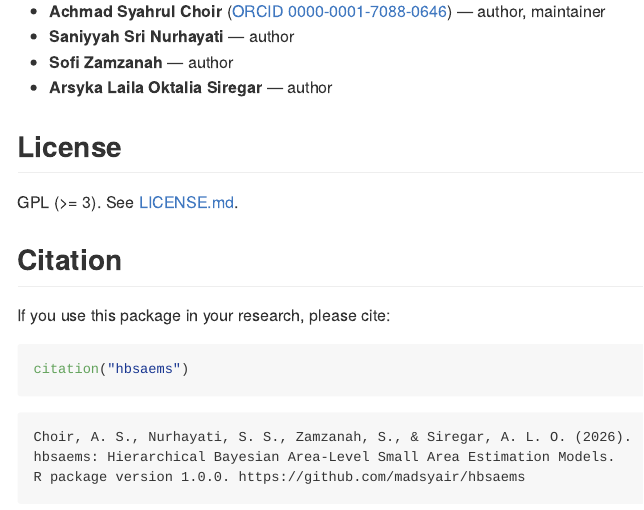
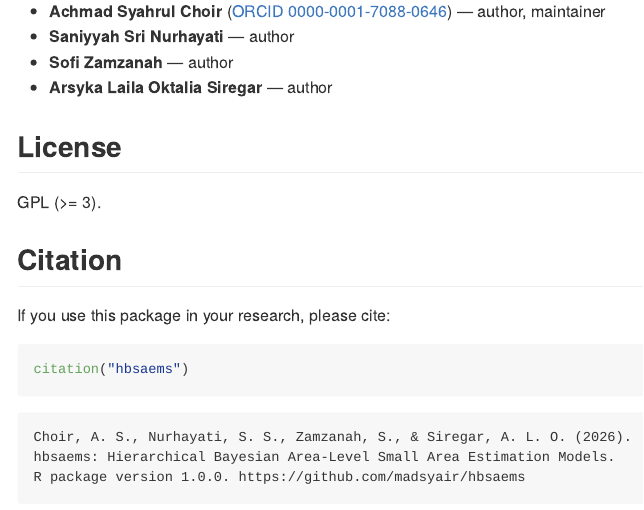
Before and after one commit to madsyair/hbsaems, an R Markdown document (README.Rmd): the page in a window 1100 px wide, from 10060 px down. The pictures show the output file README.md that the author committed with the source, drawn offline in the style of GitHub; badge pictures from the web are left out.

Commit message:
fixed minor bugs

```diff
--- a/README.Rmd
+++ b/README.Rmd
@@ -467,7 +467,7 @@ This package was developed at **Politeknik Statistika STIS, Jakarta** by:
 
 ## License
 
-GPL (>= 3). See [LICENSE.md](LICENSE.md).
+GPL (>= 3).
 
 ## Citation
 
```
Also changed, not shown: README_ID.Rmd (+1 -1 lines), README.md, README_ID.md, 1 other file.
